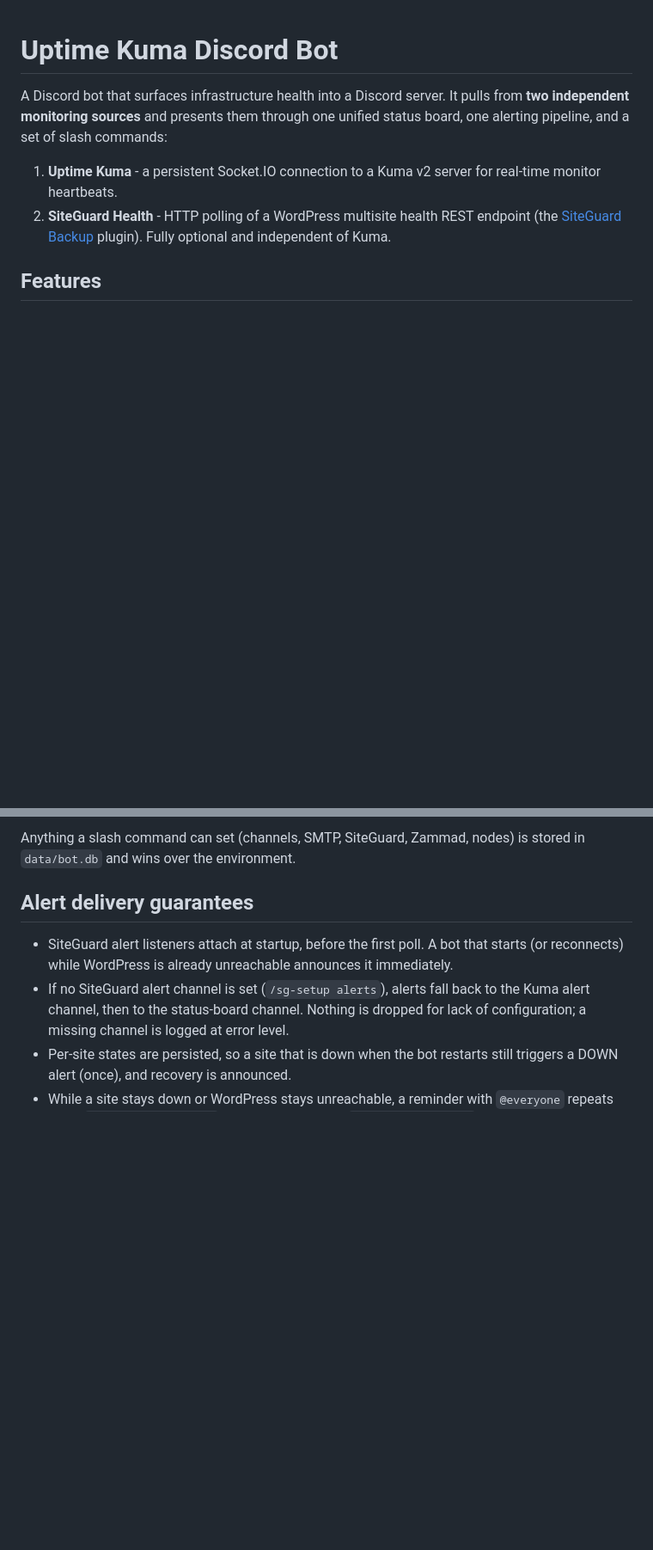
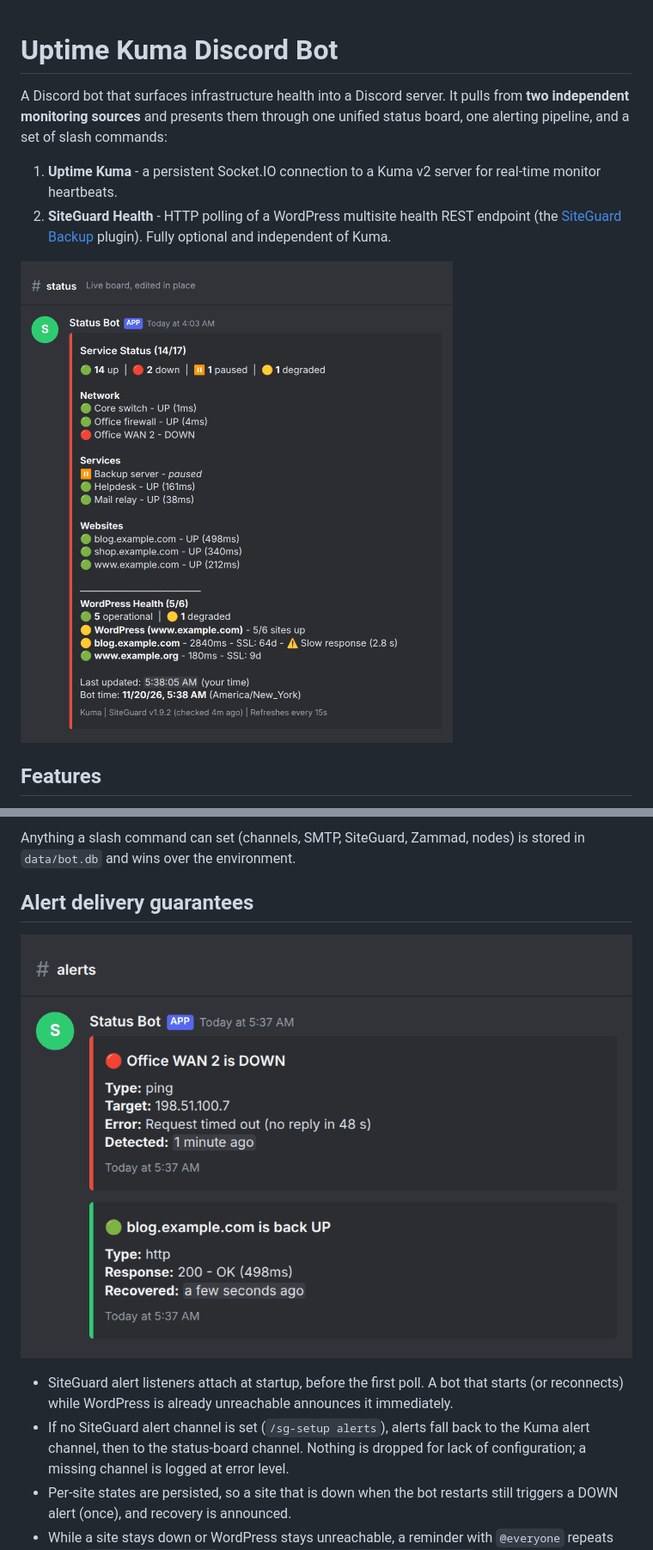
Before and after one commit to kawaconnect/Uptime-Discord-Bot, a Markdown page: README.md, 2 parts joined by grey strips. Shown at 86% size. Rendered like a GitHub page; pictures changed too: docs/images/alerts.png (added), docs/images/status-board.png (added); blank space fills up the shorter version.

Commit message:
README: current example screenshots in docs/images
Pictures made with example data only (example.com names, RFC 5737 addresses, made-up people).

```diff
--- a/README.md
+++ b/README.md
@@ -9,6 +9,8 @@ status board, one alerting pipeline, and a set of slash commands:
 2. **SiteGuard Health** - HTTP polling of a WordPress multisite health REST
    endpoint (the [SiteGuard Backup](https://github.com/kawaconnect/SiteGuard-Backup)
    plugin). Fully optional and independent of Kuma.
+
+![Status board in Discord: Kuma monitors by group, WordPress health from SiteGuard, and the time of the last refresh](docs/images/status-board.png)
 
 ## Features
 
@@ -137,6 +139,8 @@ Anything a slash command can set (channels, SMTP, SiteGuard, Zammad, nodes) is
 stored in `data/bot.db` and wins over the environment.
 
 ## Alert delivery guarantees
+
+![A DOWN alert and the matching recovery alert in the alert channel](docs/images/alerts.png)
 
 - SiteGuard alert listeners attach at startup, before the first poll. A bot
   that starts (or reconnects) while WordPress is already unreachable announces
```
Also changed, not shown: CHANGELOG.md (+4 -0 lines).
